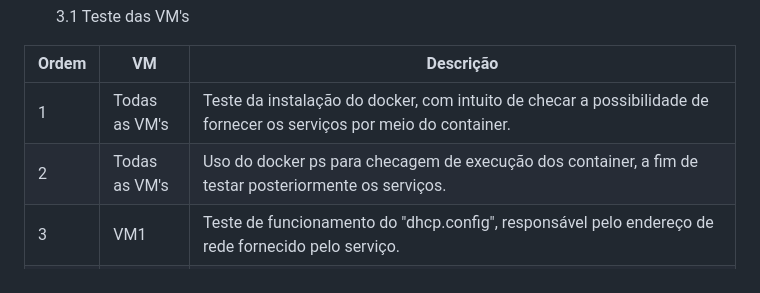
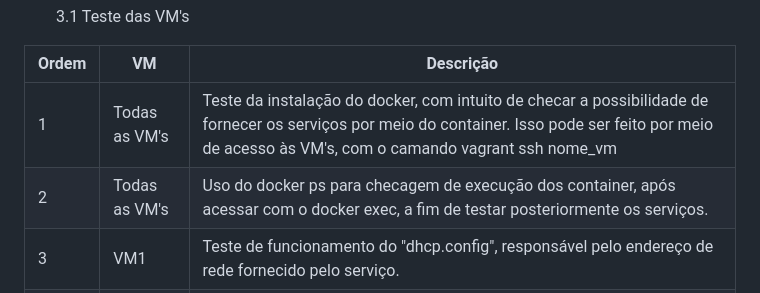
Before and after one commit to MathDev00/projeto_redes_final, a Markdown page: README.md, the part around the change. Rendered like a GitHub page.

```diff
--- a/README.md
+++ b/README.md
@@ -97,8 +97,8 @@ subnet 192.168.1.0 netmask 255.255.255.0
 
 | Ordem | VM | Descrição|
 | ------------- | ------------- | ------------- |
-| 1   | Todas as VM's  | Teste da instalação do docker, com intuito de checar a possibilidade de fornecer os serviços por meio do container.|
-| 2     | Todas as VM's | Uso do docker ps para checagem de execução dos container, a fim de testar posteriormente os serviços.|
+| 1   | Todas as VM's  | Teste da instalação do docker, com intuito de checar a possibilidade de fornecer os serviços por meio do container. Isso pode ser feito por meio de acesso às VM's, com o camando vagrant ssh nome_vm|
+| 2     | Todas as VM's | Uso do docker ps para checagem de execução dos container, após acessar com o docker exec, a fim de testar posteriormente os serviços.|
 | 3     | VM1  | Teste de funcionamento do "dhcp.config", responsável pelo endereço de rede fornecido pelo serviço.|
 | 4     | VM3  | Teste de funcionamento para verificar a versão instalada de seu servidor web Apache "apache2 -V" que mostra todos os dados do servidor Apache, como a versão, a data de criação e dados em geral.|
 | 5     | VM4  | Para testar o protocolo de rede para a transmissão de arquivos entre computadores (FTP), usamos apenas o "status" para mostrar o status atual da conexão.|
```
